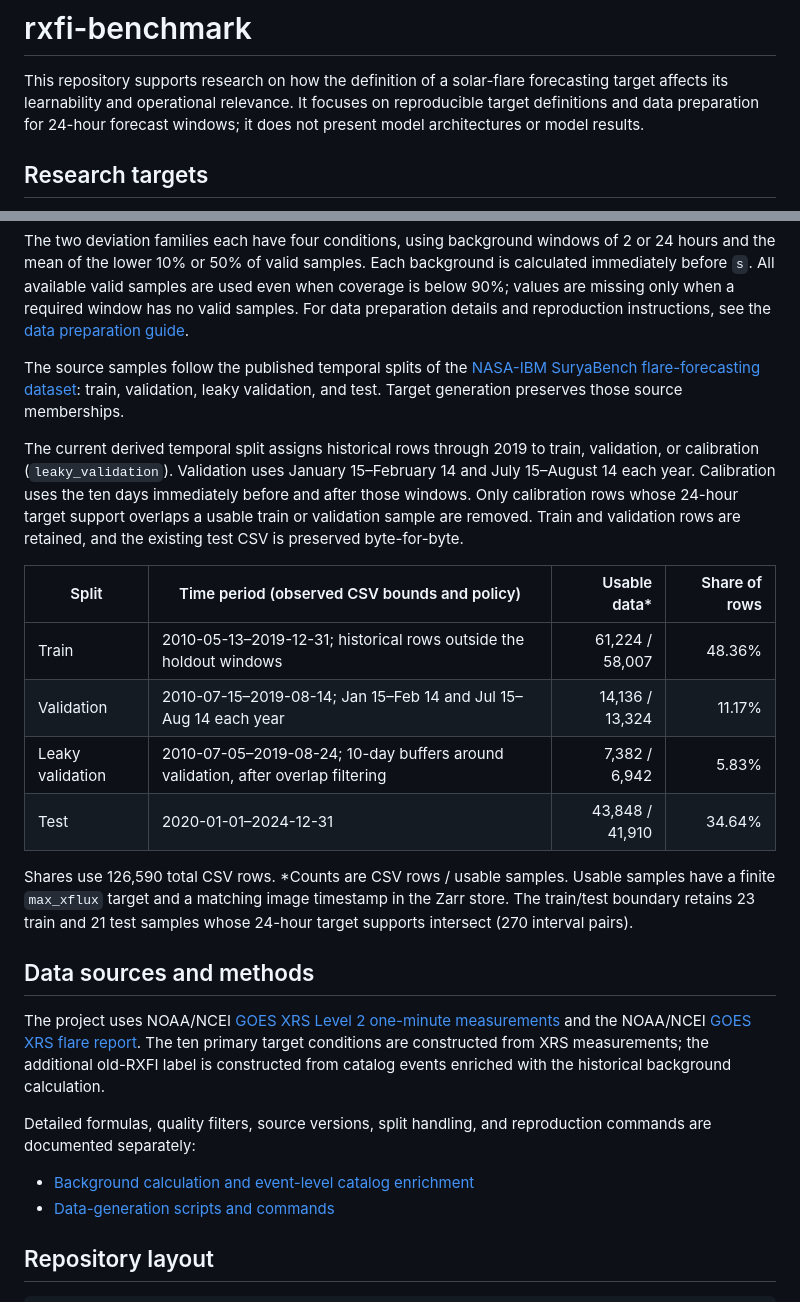
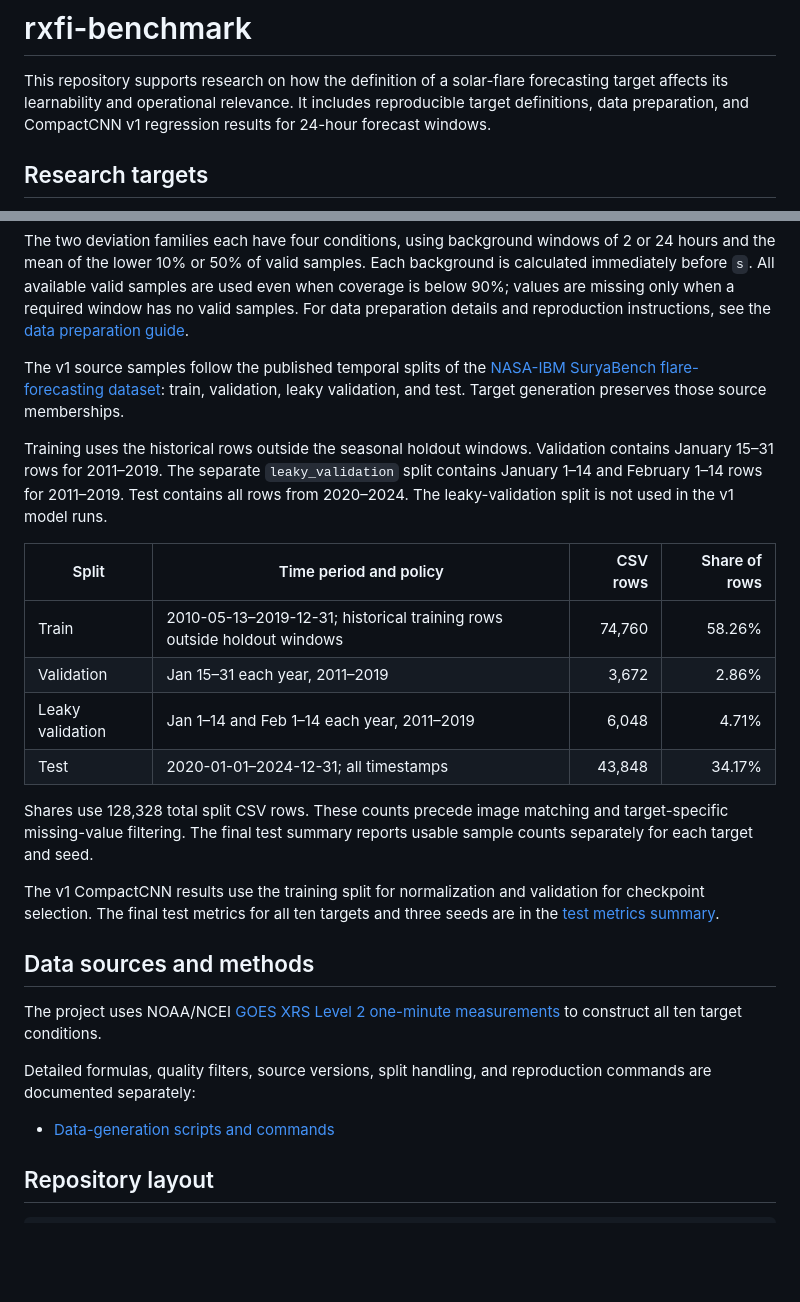
Before and after one commit to JinsuHongg/rxfi-benchmark, a Markdown page: README.md, 2 parts joined by grey strips. Rendered like a GitHub page; blank space fills up the shorter version.

Commit message:
docs(readme): document v1 split results
Keep the main branch aligned with the V1 experiment baseline. The
proposal package remains specific to the proposal branch, while the
test metrics summary stays linked from the repository README.

```diff
--- a/README.md
+++ b/README.md
@@ -2,8 +2,8 @@
 
 This repository supports research on how the definition of a solar-flare
 forecasting target affects its learnability and operational relevance. It
-focuses on reproducible target definitions and data preparation for 24-hour
-forecast windows; it does not present model architectures or model results.
+includes reproducible target definitions, data preparation, and CompactCNN v1
+regression results for 24-hour forecast windows.
 
 ## Research targets
 
@@ -27,40 +27,41 @@ are used even when coverage is below 90%; values are missing only when a
 required window has no valid samples. For data preparation details and
 reproduction instructions, see the [data preparation guide](scripts/data/README.md).
 
-The source samples follow the published temporal splits of the
+The v1 source samples follow the published temporal splits of the
 [NASA-IBM SuryaBench flare-forecasting
 dataset](https://huggingface.co/datasets/nasa-ibm-ai4science/surya-bench-flare-forecasting):
 train, validation, leaky validation, and test. Target generation preserves
 those source memberships.
 
-The current derived temporal split assigns historical rows through 2019 to
-train, validation, or calibration (`leaky_validation`). Validation
-uses January 15–February 14 and July 15–August 14 each year. Calibration uses
-the ten days immediately before and after those windows. Only calibration rows
-whose 24-hour target support overlaps a usable train or validation sample
-are removed. Train and validation rows are retained, and the existing
-test CSV is preserved byte-for-byte.
+Training uses the historical rows outside the seasonal holdout windows.
+Validation contains January 15–31 rows for 2011–2019. The separate
+`leaky_validation` split contains January 1–14 and February 1–14 rows for
+2011–2019. Test contains all rows from 2020–2024. The leaky-validation split
+is not used in the v1 model runs.
 
-| Split | Time period (observed CSV bounds and policy) | Usable data* | Share of rows |
+| Split | Time period and policy | CSV rows | Share of rows |
 | --- | --- | ---: | ---: |
-| Train | 2010-05-13–2019-12-31; historical rows outside the holdout windows | 61,224 / 58,007 | 48.36% |
-| Validation | 2010-07-15–2019-08-14; Jan 15–Feb 14 and Jul 15–Aug 14 each year | 14,136 / 13,324 | 11.17% |
-| Leaky validation | 2010-07-05–2019-08-24; 10-day buffers around validation, after overlap filtering | 7,382 / 6,942 | 5.83% |
-| Test | 2020-01-01–2024-12-31 | 43,848 / 41,910 | 34.64% |
+| Train | 2010-05-13–2019-12-31; historical training rows outside holdout windows | 74,760 | 58.26% |
+| Validation | Jan 15–31 each year, 2011–2019 | 3,672 | 2.86% |
+| Leaky validation | Jan 1–14 and Feb 1–14 each year, 2011–2019 | 6,048 | 4.71% |
+| Test | 2020-01-01–2024-12-31; all timestamps | 43,848 | 34.17% |
 
-Shares use 126,590 total CSV rows. *Counts are CSV rows / usable samples.
-Usable samples have a finite `max_xflux` target and a matching image timestamp
-in the Zarr store. The train/test boundary retains 23 train and 21 test
-samples whose 24-hour target supports intersect (270 interval pairs).
+Shares use 128,328 total split CSV rows. These counts precede image matching
+and target-specific missing-value filtering. The final test summary reports
+usable sample counts separately for each target and seed.
+
+The v1 CompactCNN results use the training split for normalization and
+validation for checkpoint selection. The final test metrics for all ten
+targets and three seeds are in the
+[test metrics summary](outputs/xrs_only/v1_test_evaluation/summary/test_metrics_summary.csv).
 
 ## Data sources and methods
 
-The project uses NOAA/NCEI [GOES XRS Level 2 one-minute measurements](https://www.ncei.noaa.gov/products/goes-1-15/space-weather-instruments) and the NOAA/NCEI [GOES XRS flare report](https://data.ngdc.noaa.gov/platforms/solar-space-observing-satellites/goes/multi/l2/data/xrsf-l2-flrpt_science/csv/sci_xrsf-l2-flrpt_geo_s19950103_e20261012_v1-0-1.csv). The ten primary target conditions are constructed from XRS measurements; the additional old-RXFI label is constructed from catalog events enriched with the historical background calculation.
+The project uses NOAA/NCEI [GOES XRS Level 2 one-minute measurements](https://www.ncei.noaa.gov/products/goes-1-15/space-weather-instruments) to construct all ten target conditions.
 
 Detailed formulas, quality filters, source versions, split handling, and
 reproduction commands are documented separately:
 
-- [Background calculation and event-level catalog enrichment](scripts/background/README.md)
 - [Data-generation scripts and commands](scripts/data/README.md)
 
 ## Repository layout
```
